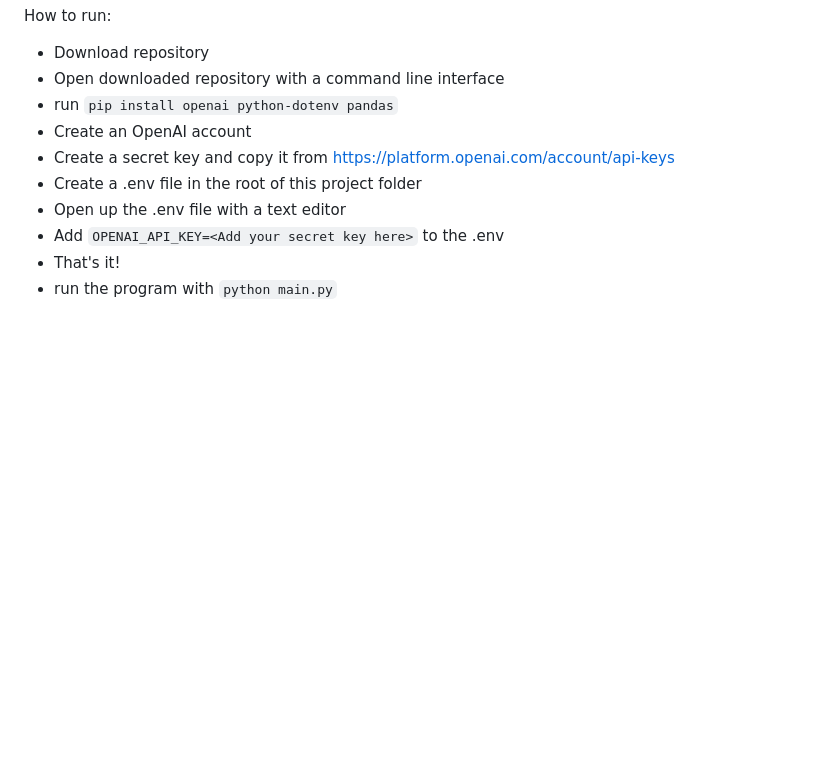
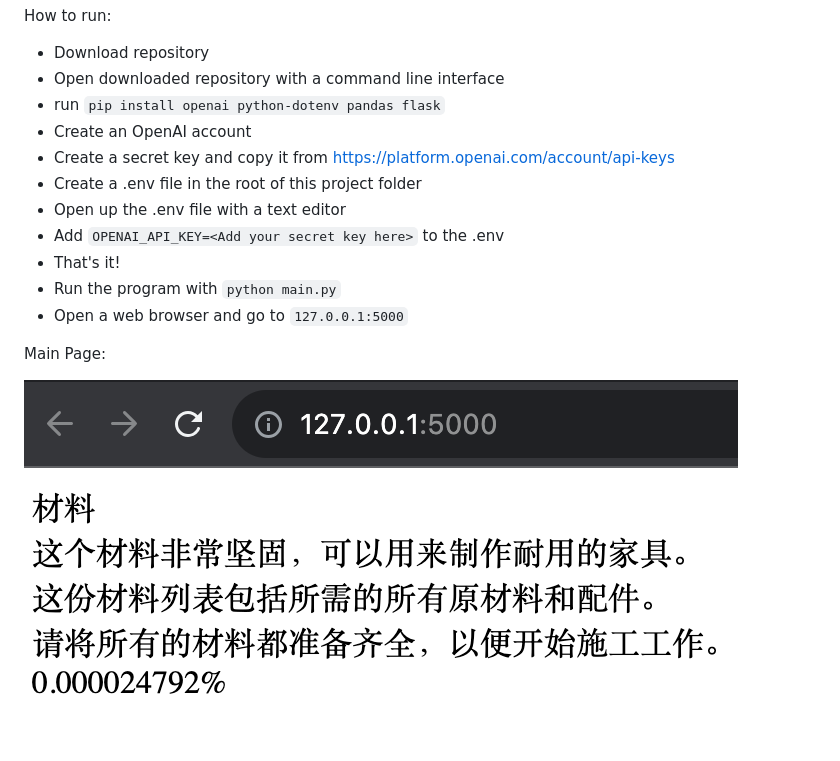
Before and after one commit to J0K3Rn/Mandarin-Learning-Chatbot, a Markdown page: README.md, the part around the change. GitHub-like rendering; pictures changed too: screenshots/main_page.png (added); blank space fills up the shorter version.

```diff
--- a/README.md
+++ b/README.md
@@ -18,11 +18,16 @@ Todo:
 How to run:
 - Download repository
 - Open downloaded repository with a command line interface
-- run `pip install openai python-dotenv pandas`
+- run `pip install openai python-dotenv pandas flask`
 - Create an OpenAI account
 - Create a secret key and copy it from https://platform.openai.com/account/api-keys
 - Create a .env file in the root of this project folder
 - Open up the .env file with a text editor
 - Add `OPENAI_API_KEY=<Add your secret key here>` to the .env
 - That's it!
-- run the program with `python main.py`
+- Run the program with `python main.py`
+- Open a web browser and go to `127.0.0.1:5000`
+
+Main Page:
+
+![alt text](https://github.com/J0K3Rn/Mandarin-Learning-Chatbot/blob/main/screenshots/main_page.png?raw=true)
```
Also changed, not shown: 4 other files.
